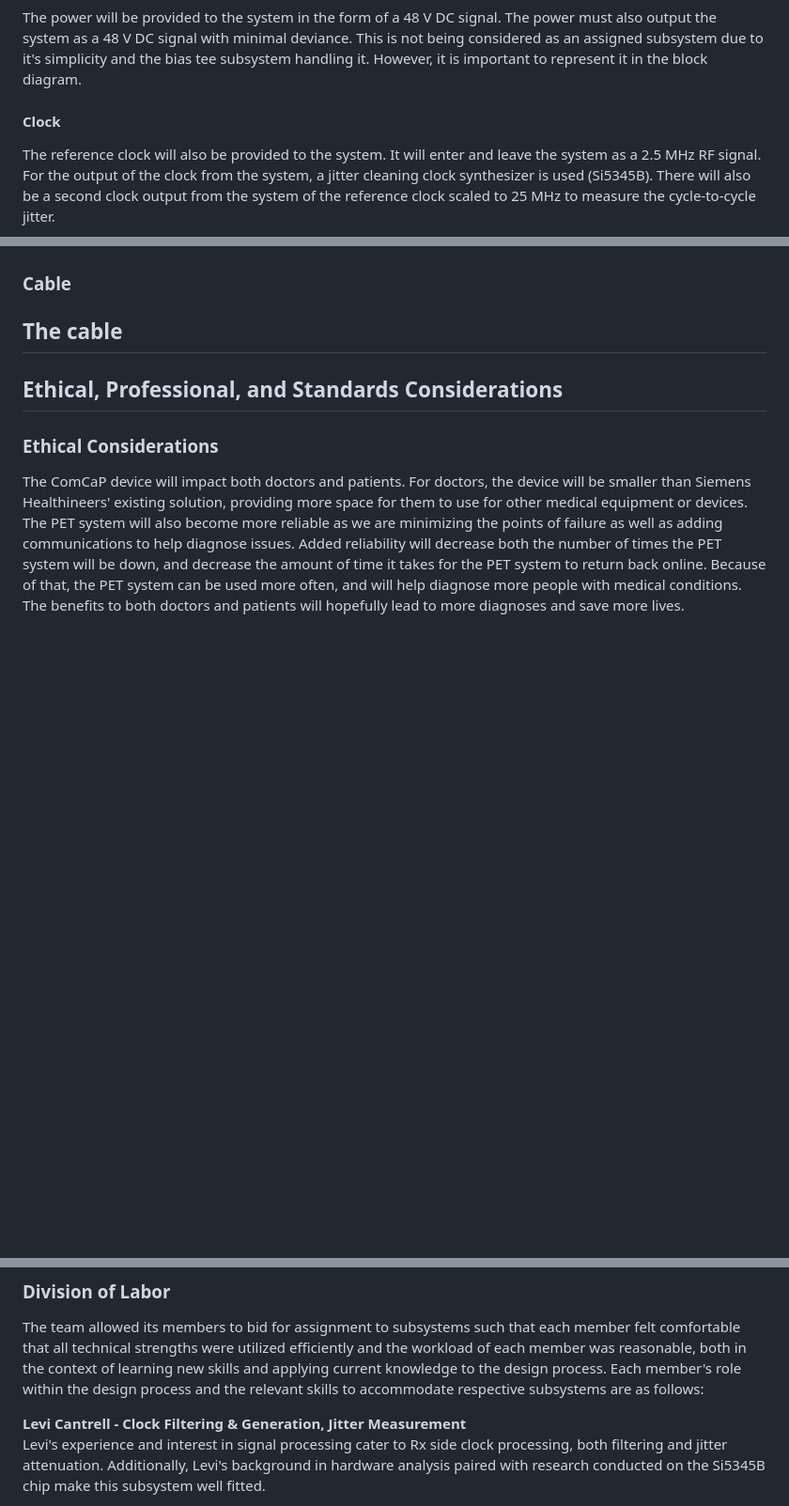
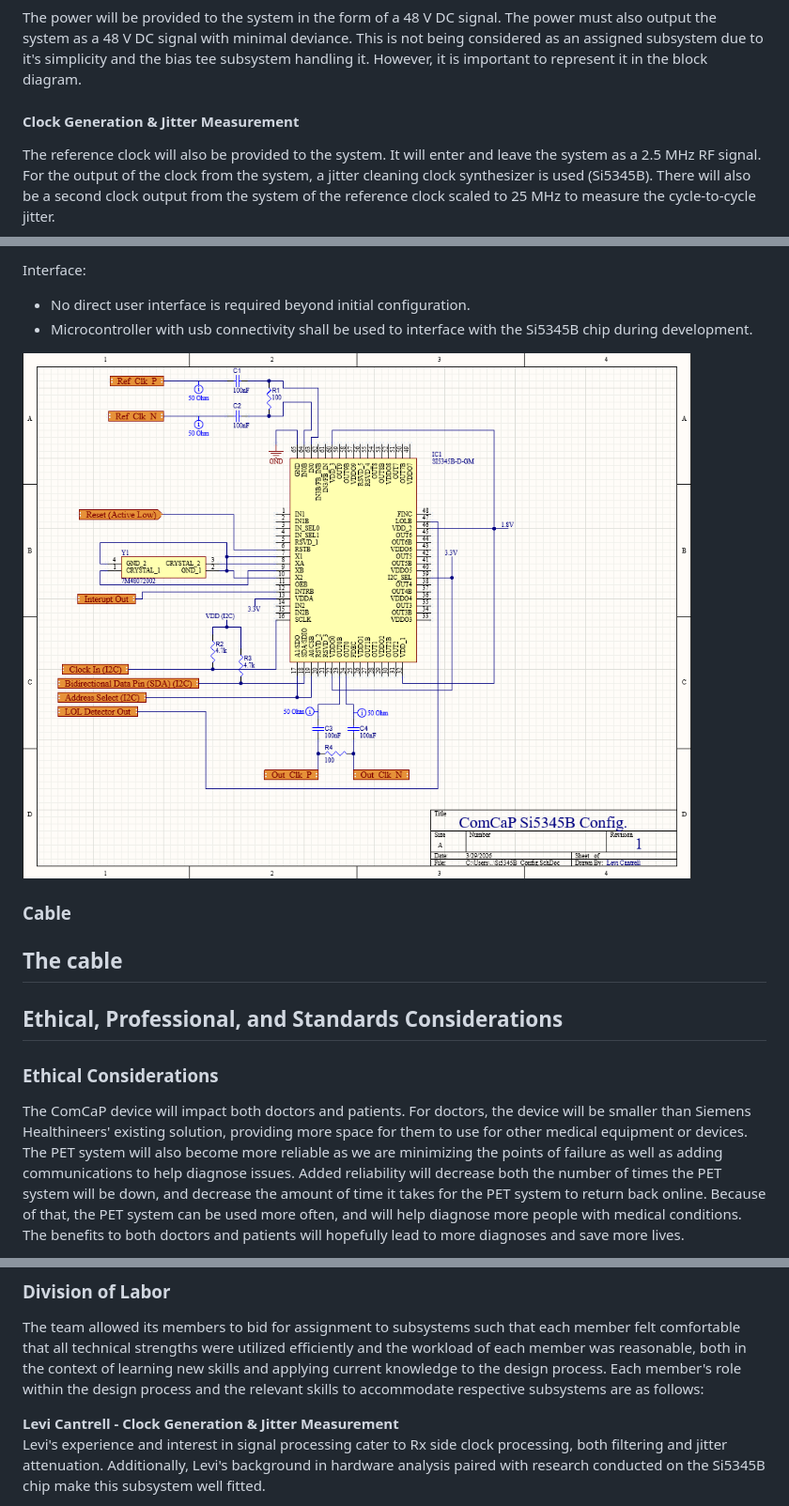
Before and after one commit to TnTech-ECE/S26_Team3_Siemens-Combined-Power-Signal, a Markdown page: Reports/Conceptual_Design.md, 3 parts joined by grey strips. Shown at 94% size. Rendered like a GitHub page; pictures changed too: Documentation/Images/Si5345B_config_3-29-26.png (added); blank space fills up the shorter version.

Commit message:
Added Clock Generation & Jitter Measurement Atomic Subsystem Spefications
Added subsystem information and schematic of Si5345B

```diff
--- a/Reports/Conceptual_Design.md
+++ b/Reports/Conceptual_Design.md
@@ -82,7 +82,7 @@ The bias tee is the primary focus of this project and what brings every other su
 
 The power will be provided to the system in the form of a 48 V DC signal. The power must also output the system as a 48 V DC signal with minimal deviance. This is not being considered as an assigned subsystem due to it's simplicity and the bias tee subsystem handling it. However, it is important to represent it in the block diagram.
 
-#### Clock
+#### Clock Generation & Jitter Measurement
 
 The reference clock will also be provided to the system. It will enter and leave the system as a 2.5 MHz RF signal. For the output of the clock from the system, a jitter cleaning clock synthesizer is used (Si5345B). There will also be a second clock output from the system of the reference clock scaled to 25 MHz to measure the cycle-to-cycle jitter.
 
@@ -119,3 +137,8 @@ For all subsystems, formulate detailed "shall" statements. Ensure these statemen
+Interface:
+- No direct user interface is required beyond initial configuration.
+- Microcontroller with usb connectivity shall be used to interface with the Si5345B chip during development.
+
+<img width="951" height="747" alt="Si5345B Schematic" src="https://raw.githubusercontent.com/TnTech-ECE/S26_Team3_Siemens-Combined-Power-Signal/refs/heads/Conceptual_Design/Documentation/Images/Si5345B_config_3-29-26.png" />
 
 ### Cable
 
@@ -176,7 +199,7 @@ Estimate of the cost for major materials needed:
 
 The team allowed its members to bid for assignment to subsystems such that each member felt comfortable that all technical strengths were utilized efficiently and the workload of each member was reasonable, both in the context of learning new skills and applying current knowledge to the design process. Each member's role within the design process and the relevant skills to accommodate respective subsystems are as follows:
 
-**Levi Cantrell - Clock Filtering & Generation, Jitter Measurement**
+**Levi Cantrell - Clock Generation & Jitter Measurement**
 Levi's experience and interest in signal processing cater to Rx side clock processing, both filtering and jitter attenuation. Additionally, Levi's background in hardware analysis paired with research conducted on the Si5345B chip make this subsystem well fitted.
 
 **Tyler Chan - PCB Design, Bias T, Coordination**
```
Also changed, not shown: other parts of Reports/Conceptual_Design.md (+18 -0 lines).
